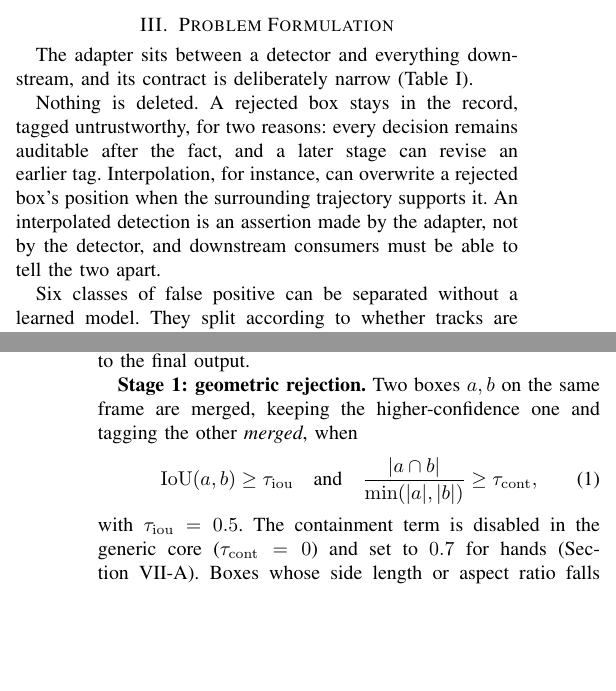
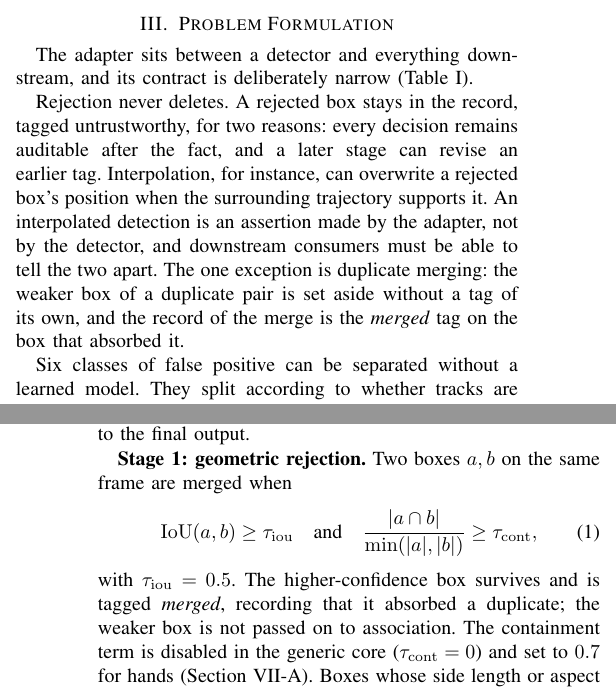
Before and after one commit to dee6600/Hands_Detection_Quality_Adapter, a LaTeX paper (paper/main.tex): two parts of the columns of pages 2 and 3 of 8, joined at a grey line, cut so that both start at the same text, the shorter picture padded with empty space. Compiled offline with pdfLaTeX.

Commit message:
Paper: describe duplicate merge as implemented; clarify Fig. 3 counts

```diff
--- a/paper/main.tex
+++ b/paper/main.tex
@@ -101,7 +101,7 @@ Does not & Alter or retrain the detector. It does ask the detector to stop cappi
 \end{tabularx}
 \end{table}
 
-Nothing is deleted. A rejected box stays in the record, tagged untrustworthy, for two reasons: every decision remains auditable after the fact, and a later stage can revise an earlier tag. Interpolation, for instance, can overwrite a rejected box's position when the surrounding trajectory supports it. An interpolated detection is an assertion made by the adapter, not by the detector, and downstream consumers must be able to tell the two apart.
+Rejection never deletes. A rejected box stays in the record, tagged untrustworthy, for two reasons: every decision remains auditable after the fact, and a later stage can revise an earlier tag. Interpolation, for instance, can overwrite a rejected box's position when the surrounding trajectory supports it. An interpolated detection is an assertion made by the adapter, not by the detector, and downstream consumers must be able to tell the two apart. The one exception is duplicate merging: the weaker box of a duplicate pair is set aside without a tag of its own, and the record of the merge is the \emph{merged} tag on the box that absorbed it.
 
 Six classes of false positive can be separated without a learned model. They split according to whether tracks are needed (Table~\ref{tab:fpclasses}).
 
@@ -150,14 +150,14 @@ Detections pass through six stages in a fixed order (Fig.~\ref{fig:pipeline}). S
 \label{fig:pipeline}
 \end{figure}
 
-\textbf{Stage 1: geometric rejection.} Two boxes $a,b$ on the same frame are merged, keeping the higher-confidence one and tagging the other \emph{merged}, when
+\textbf{Stage 1: geometric rejection.} Two boxes $a,b$ on the same frame are merged when
 \begin{equation}
 \mathrm{IoU}(a,b)\ge\tau_{\mathrm{iou}}
 \quad\text{and}\quad
 \frac{|a\cap b|}{\min(|a|,|b|)}\ge\tau_{\mathrm{cont}},
 \label{eq:dup}
 \end{equation}
-with $\tau_{\mathrm{iou}}=0.5$. The containment term is disabled in the generic core ($\tau_{\mathrm{cont}}=0$) and set to $0.7$ for hands (Section~\ref{sec:crossing}). Boxes whose side length or aspect ratio falls outside per-class bounds are tagged \emph{rejected}.
+with $\tau_{\mathrm{iou}}=0.5$. The higher-confidence box survives and is tagged \emph{merged}, recording that it absorbed a duplicate; the weaker box is not passed on to association. The containment term is disabled in the generic core ($\tau_{\mathrm{cont}}=0$) and set to $0.7$ for hands (Section~\ref{sec:crossing}). Boxes whose side length or aspect ratio falls outside per-class bounds are tagged \emph{rejected}.
 
 \textbf{Stage 2: association.} Each active track predicts its next centre by linear extrapolation from its last velocity. For a track last observed $\Delta t$ frames ago, every surviving detection within the gate radius
 \begin{equation}
```
Also changed, not shown: paper/main.pdf, paper/main.tex (10 more changed lines).
